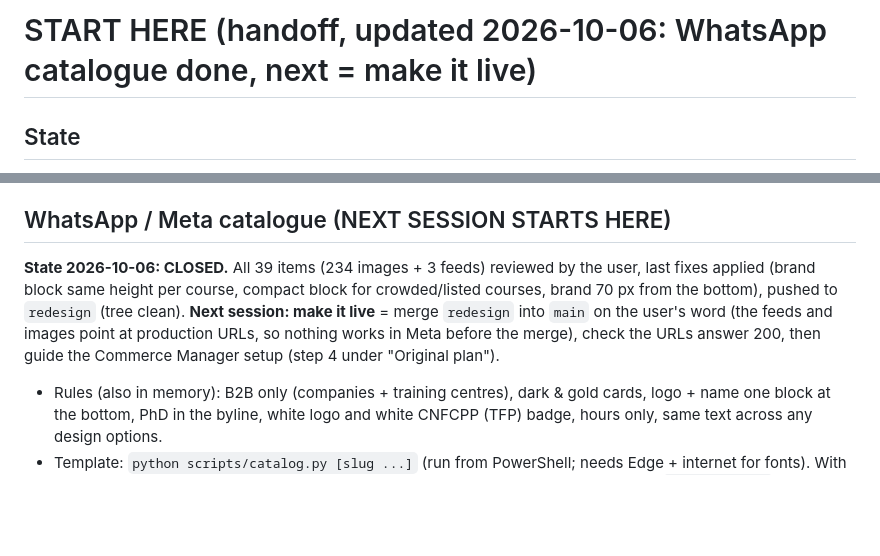
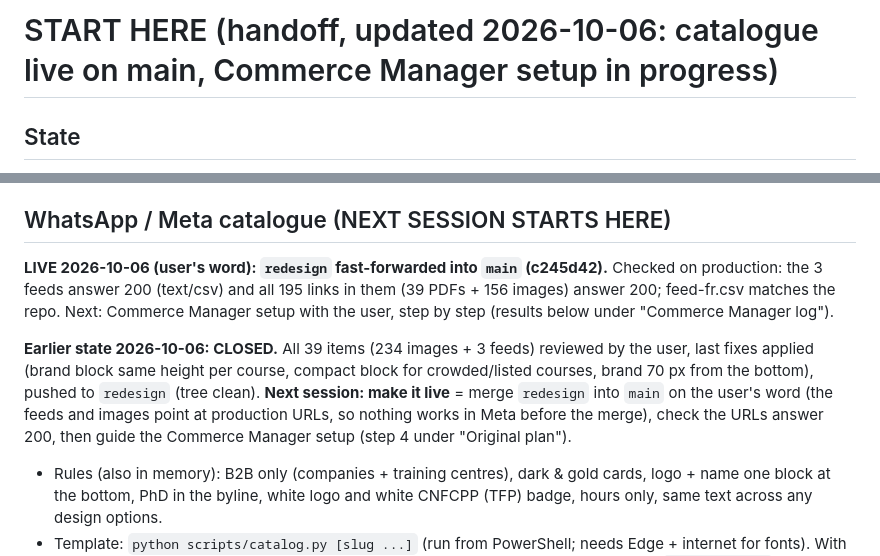
Before and after one commit to mohamedazizbenhaha/mohamedazizbenhaha.github.io, a Markdown page: START-HERE.md, 2 parts joined by grey strips. Rendered like a GitHub page; blank space fills up the shorter version.

Commit message:
Handoff: catalogue live on main, URLs checked, Commerce Manager next
Co-Authored-By: Claude Opus 5.5 <noreply@anthropic.com>

```diff
--- a/START-HERE.md
+++ b/START-HERE.md
@@ -1,4 +1,4 @@
-# START HERE (handoff, updated 2026-10-06: WhatsApp catalogue done, next = make it live)
+# START HERE (handoff, updated 2026-10-06: catalogue live on main, Commerce Manager setup in progress)
 
 ## State
 - **MERGED TO PRODUCTION 2026-10-05 (user's word): `redesign` fast-forwarded into `main`** → https://mohamedazizbenhaha.netlify.app (Netlify rebuilds on the push). Branch `redesign` still exists: keep using it for review, push there first, then ask before merging to `main` again. The contact QR (`res/contact-qr.svg`) was regenerated for the production .vcf URL at the merge (decoded OK with zxing-cpp). Review URL: https://deploy-preview-3--mohamedazizbenhaha.netlify.app (Deploy Preview protection in the new Netlify account may still return 401: Site configuration → Visitor access).
@@ -6,7 +6,9 @@
 - Files: `index.html` (markup + English copy) · `style.css` · `main.js` (French copy in `FR`, experience data in `EXP`, interactions) · `programmes.js` (training catalogue, generated) · `res/` assets. Facts: `content.md`. Product brief: `PRODUCT.md`.
 
 ## WhatsApp / Meta catalogue (NEXT SESSION STARTS HERE)
-**State 2026-10-06: CLOSED.** All 39 items (234 images + 3 feeds) reviewed by the user, last fixes applied (brand block same height per course, compact block for crowded/listed courses, brand 70 px from the bottom), pushed to `redesign` (tree clean). **Next session: make it live** = merge `redesign` into `main` on the user's word (the feeds and images point at production URLs, so nothing works in Meta before the merge), check the URLs answer 200, then guide the Commerce Manager setup (step 4 under "Original plan").
+**LIVE 2026-10-06 (user's word): `redesign` fast-forwarded into `main` (c245d42).** Checked on production: the 3 feeds answer 200 (text/csv) and all 195 links in them (39 PDFs + 156 images) answer 200; feed-fr.csv matches the repo. Next: Commerce Manager setup with the user, step by step (results below under "Commerce Manager log").
+
+**Earlier state 2026-10-06: CLOSED.** All 39 items (234 images + 3 feeds) reviewed by the user, last fixes applied (brand block same height per course, compact block for crowded/listed courses, brand 70 px from the bottom), pushed to `redesign` (tree clean). **Next session: make it live** = merge `redesign` into `main` on the user's word (the feeds and images point at production URLs, so nothing works in Meta before the merge), check the URLs answer 200, then guide the Commerce Manager setup (step 4 under "Original plan").
 - Rules (also in memory): B2B only (companies + training centres), dark & gold cards, logo + name one block at the bottom, PhD in the byline, white logo and white CNFCPP (TFP) badge, hours only, same text across any design options.
 - Template: `python scripts/catalog.py [slug ...]` (run from PowerShell; needs Edge + internet for fonts). With slugs it re-renders only those images; feeds are always rebuilt for every item. It prints `OVERFLOW: ...` for any card whose text runs into the bottom margin.
 - Input `catalog/items.json`: `price` (per hour × total hours, one in-company group, excl. tax; **user's choice: 100 TND/h in Tunisia, 100 EUR/h abroad**; DevOps 81 h = 8,100) and `items` (slug → `code` + 5 `outcomes` per language as [bold start, rest]).
```
